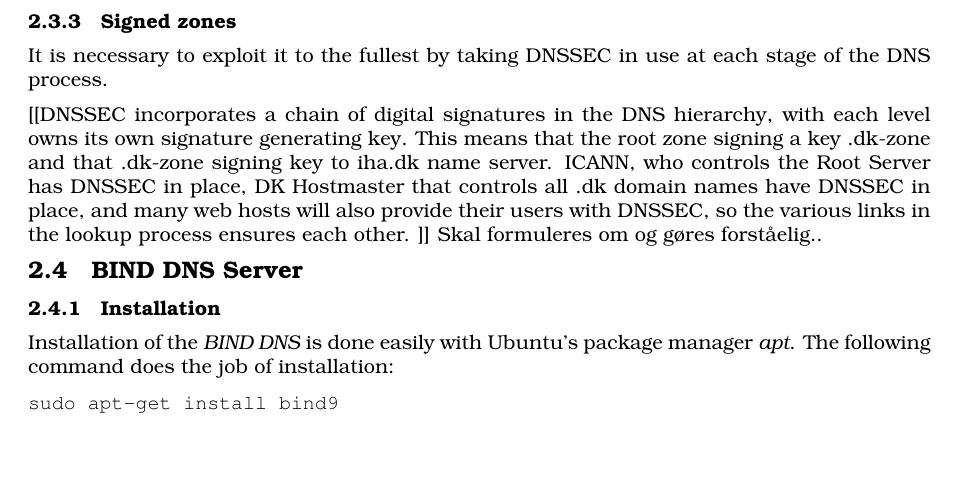
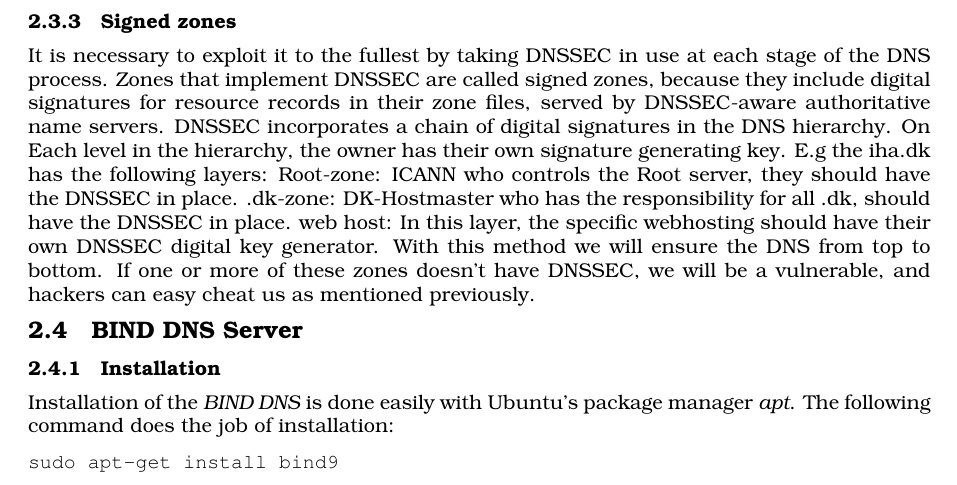
Before and after one commit to sthordall/itonk, a LaTeX document (report_dns/document.tex, which reads report_dns/tex/dns_security_extension.tex): part of page 9 of 14, cut so that both start at the same text, the shorter picture padded with empty space. Compiled offline with pdfLaTeX.

Commit message:
Update DNSSEC
Ændret i DNSSEC så det er mere forståeligt

```diff
--- a/report_dns/tex/dns_security_extension.tex
+++ b/report_dns/tex/dns_security_extension.tex
@@ -16,5 +16,12 @@ Domain Name System Security Extensions (DNSSEC) is a digital signature, which is
 
 \subsection{Signed zones}
 It is necessary to exploit it to the fullest by taking DNSSEC in use at each stage of the DNS process.
-
-[[DNSSEC incorporates a chain of digital signatures in the DNS hierarchy, with each level owns its own signature generating key. This means that the root zone signing a key .dk-zone and that .dk-zone signing key to iha.dk name server. ICANN, who controls the Root Server has DNSSEC in place, DK Hostmaster that controls all .dk domain names have DNSSEC in place, and many web hosts will also provide their users with DNSSEC, so the various links in the lookup process ensures each other. ]] Skal formuleres om og gøres forståelig..
+Zones that implement DNSSEC are called signed zones, because they include digital signatures for resource records in their zone files,
+served by DNSSEC-aware authoritative name servers.
+DNSSEC incorporates a chain of digital signatures in the DNS hierarchy. On Each level in the hierarchy, the owner has their own signature generating key.
+E.g the iha.dk has the following layers:
+Root-zone: ICANN who controls the Root server, they should have the DNSSEC in place.
+.dk-zone: DK-Hostmaster who has the responsibility for all .dk, should have the DNSSEC in place.
+web host: In this layer, the specific webhosting should have their own DNSSEC digital key generator.
+With this method we will ensure the DNS from top to bottom.
+If one or more of these zones doesn't have DNSSEC, we will be a vulnerable, and hackers can easy cheat us as mentioned previously.
```
